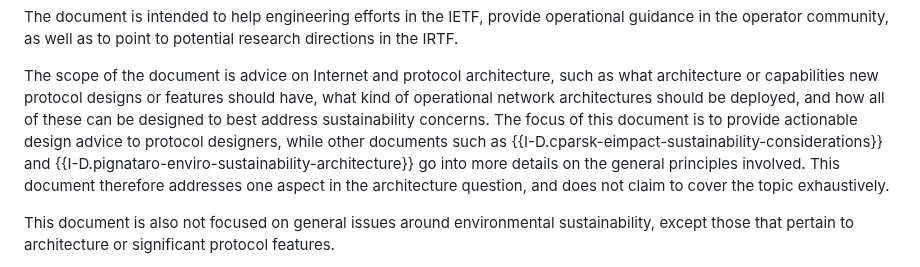
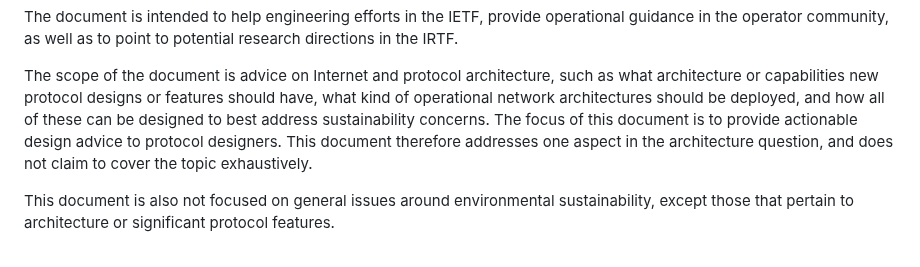
Before and after one commit to jariarkko/draft-eimpact-arch-considerations, a Markdown page: draft-various-eimpact-arch-considerations.md, the part around the change. Drawn GitHub-style.

Commit message:
Remove description of relationship to other drafts based on Carlos's input

```diff
--- a/draft-various-eimpact-arch-considerations.md
+++ b/draft-various-eimpact-arch-considerations.md
@@ -266,9 +266,7 @@ architecture, such as what architecture or capabilities new protocol
 designs or features should have, what kind of operational network
 architectures should be deployed, and how all of these can be designed
 to best address sustainability concerns.
-The focus of this document is to provide actionable design advice to protocol designers, while other documents such as {{I-D.cparsk-eimpact-sustainability-considerations}} and
-{{I-D.pignataro-enviro-sustainability-architecture}} go into more
-details on the general principles involved. This document therefore
+The focus of this document is to provide actionable design advice to protocol designers. This document therefore
 addresses one aspect in the architecture question, and does not claim
 to cover the topic exhaustively.
 
```
